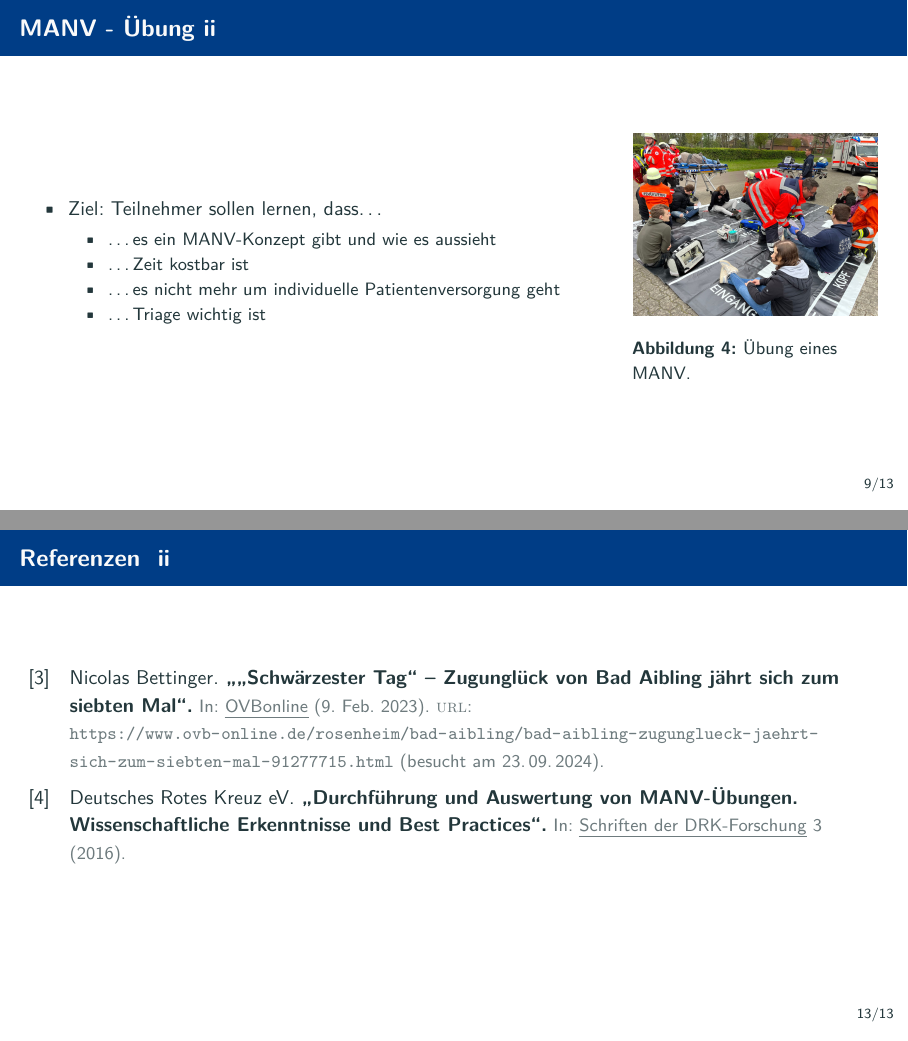
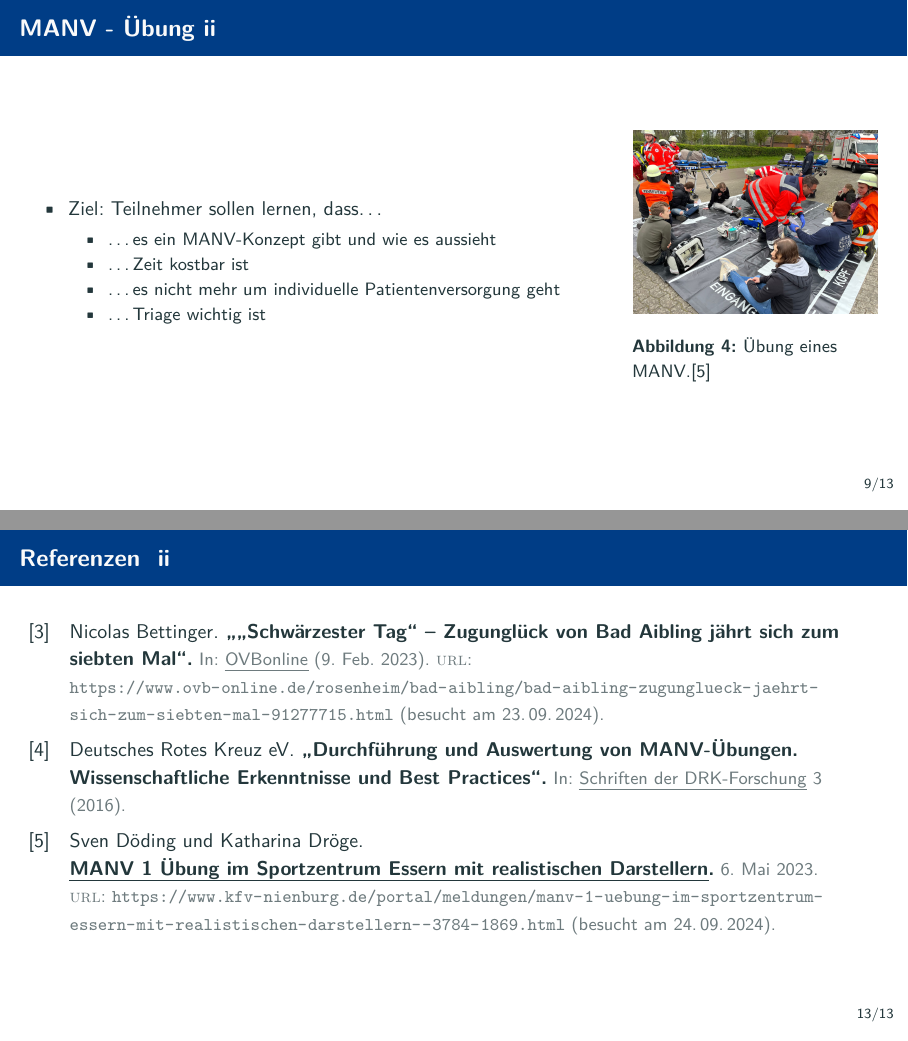
Before and after one commit to MANVSim/presentation, LaTeX slides (manvsim_presentation.tex, which reads references.bib, sections/manv.tex): pages 9 and 13 of 13, joined at a grey line. Compiled offline with pdfLaTeX.

Commit message:
Added citation for exercise image

```diff
--- a/references.bib
+++ b/references.bib
@@ -47,5 +47,8 @@
   title = {MANV 1 Übung im Sportzentrum Essern mit realistischen Darstellern},
   date = {2023-05-06},
   author = {Döding, Sven and Dröge, Katharina},
+  url = {
+         https://www.kfv-nienburg.de/portal/meldungen/manv-1-uebung-im-sportzentrum-essern-mit-realistischen-darstellern--3784-1869.html
+         },
   urldate = {2024-09-24},
 }
--- a/sections/manv.tex
+++ b/sections/manv.tex
@@ -86,7 +86,7 @@
 				\begin{center}
 					\includegraphics[height=0.4\textheight]{images/übung.jpg}
 				\end{center}
-				\caption{Übung eines MANV.}\label{fig:übung}
+				\caption{Übung eines MANV.\cite{manv1übung}}\label{fig:übung}
 			\end{figure}
 		\end{column}
 	\end{columns}
```
Also changed, not shown: manvsim_presentation.pdf, references.bib (2 more changed lines).
